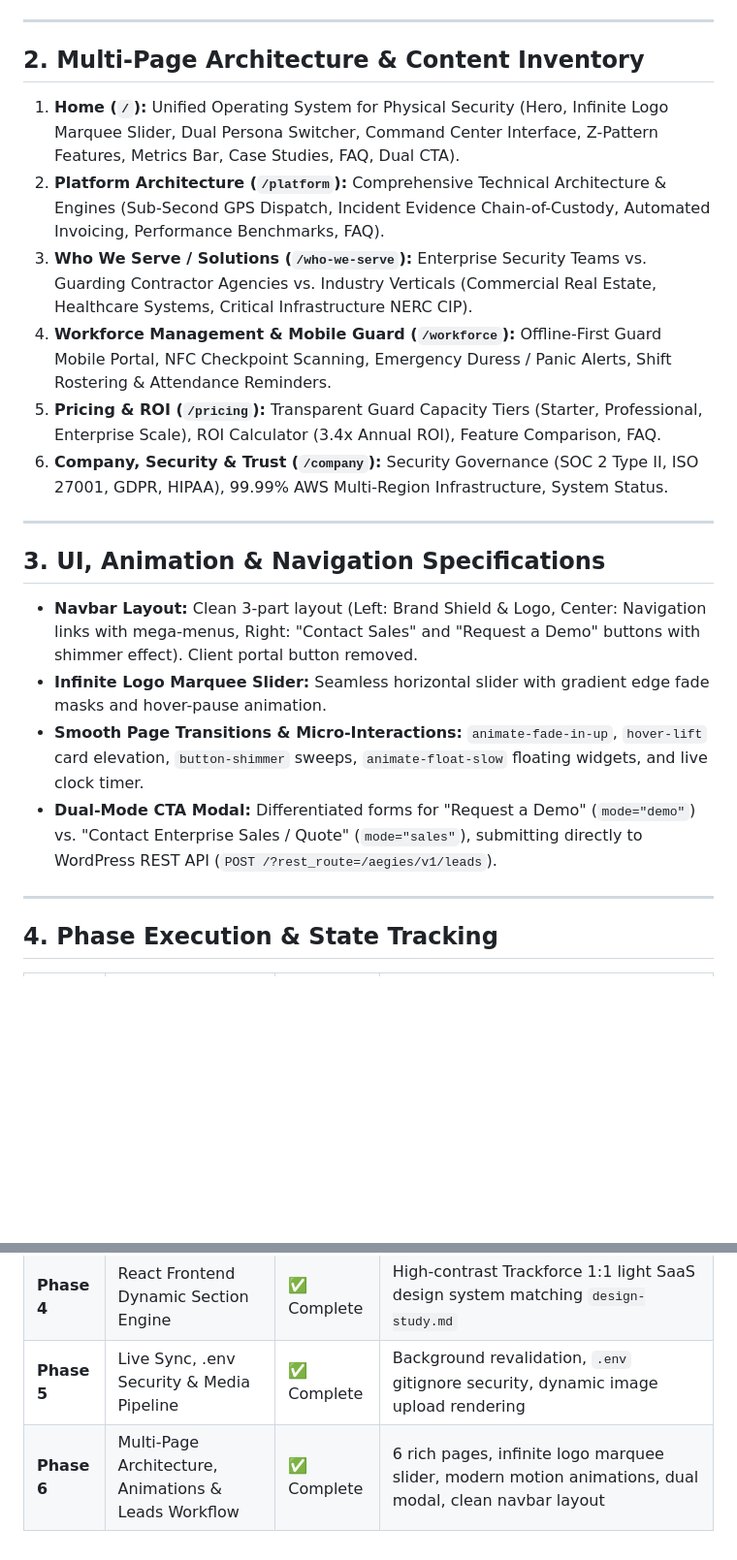
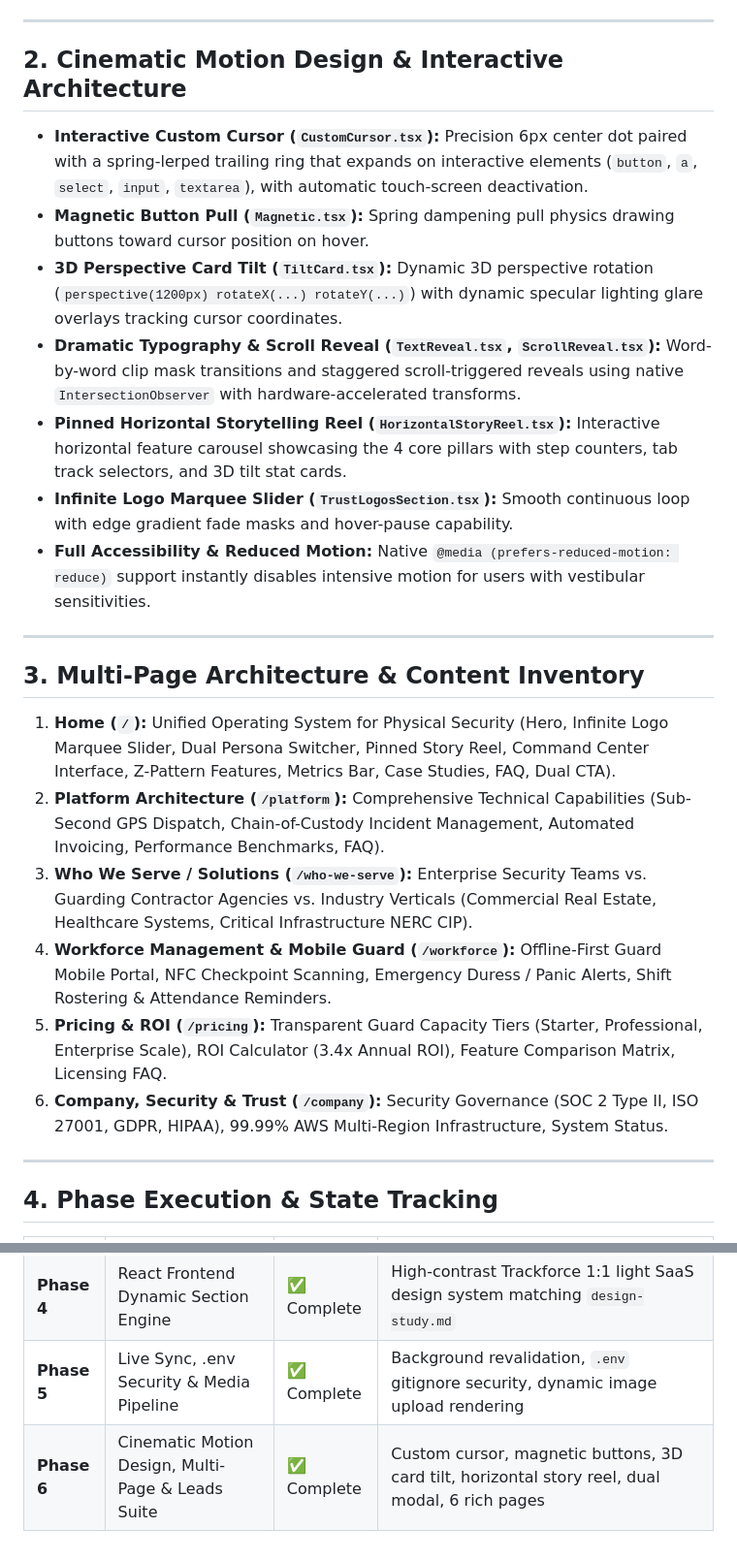
Before and after one commit to jaysuthar064/aegieslead, a Markdown page: documents/memory.md, 2 parts joined by grey strips. Shown at 97% size. GitHub-like rendering; blank space fills up the shorter version.

Commit message:
docs: update memory log with complete cinematic motion design suite specifications

```diff
--- a/documents/memory.md
+++ b/documents/memory.md
@@ -28,23 +28,26 @@
 
 ---
 
-## 2. Multi-Page Architecture & Content Inventory
+## 2. Cinematic Motion Design & Interactive Architecture
 
-1. **Home (`/`):** Unified Operating System for Physical Security (Hero, Infinite Logo Marquee Slider, Dual Persona Switcher, Command Center Interface, Z-Pattern Features, Metrics Bar, Case Studies, FAQ, Dual CTA).
-2. **Platform Architecture (`/platform`):** Comprehensive Technical Architecture & Engines (Sub-Second GPS Dispatch, Incident Evidence Chain-of-Custody, Automated Invoicing, Performance Benchmarks, FAQ).
-3. **Who We Serve / Solutions (`/who-we-serve`):** Enterprise Security Teams vs. Guarding Contractor Agencies vs. Industry Verticals (Commercial Real Estate, Healthcare Systems, Critical Infrastructure NERC CIP).
-4. **Workforce Management & Mobile Guard (`/workforce`):** Offline-First Guard Mobile Portal, NFC Checkpoint Scanning, Emergency Duress / Panic Alerts, Shift Rostering & Attendance Reminders.
-5. **Pricing & ROI (`/pricing`):** Transparent Guard Capacity Tiers (Starter, Professional, Enterprise Scale), ROI Calculator (3.4x Annual ROI), Feature Comparison, FAQ.
-6. **Company, Security & Trust (`/company`):** Security Governance (SOC 2 Type II, ISO 27001, GDPR, HIPAA), 99.99% AWS Multi-Region Infrastructure, System Status.
+* **Interactive Custom Cursor (`CustomCursor.tsx`):** Precision 6px center dot paired with a spring-lerped trailing ring that expands on interactive elements (`button`, `a`, `select`, `input`, `textarea`), with automatic touch-screen deactivation.
+* **Magnetic Button Pull (`Magnetic.tsx`):** Spring dampening pull physics drawing buttons toward cursor position on hover.
+* **3D Perspective Card Tilt (`TiltCard.tsx`):** Dynamic 3D perspective rotation (`perspective(1200px) rotateX(...) rotateY(...)`) with dynamic specular lighting glare overlays tracking cursor coordinates.
+* **Dramatic Typography & Scroll Reveal (`TextReveal.tsx`, `ScrollReveal.tsx`):** Word-by-word clip mask transitions and staggered scroll-triggered reveals using native `IntersectionObserver` with hardware-accelerated transforms.
+* **Pinned Horizontal Storytelling Reel (`HorizontalStoryReel.tsx`):** Interactive horizontal feature carousel showcasing the 4 core pillars with step counters, tab track selectors, and 3D tilt stat cards.
+* **Infinite Logo Marquee Slider (`TrustLogosSection.tsx`):** Smooth continuous loop with edge gradient fade masks and hover-pause capability.
+* **Full Accessibility & Reduced Motion:** Native `@media (prefers-reduced-motion: reduce)` support instantly disables intensive motion for users with vestibular sensitivities.
 
 ---
 
-## 3. UI, Animation & Navigation Specifications
+## 3. Multi-Page Architecture & Content Inventory
 
-* **Navbar Layout:** Clean 3-part layout (Left: Brand Shield & Logo, Center: Navigation links with mega-menus, Right: "Contact Sales" and "Request a Demo" buttons with shimmer effect). Client portal button removed.
-* **Infinite Logo Marquee Slider:** Seamless horizontal slider with gradient edge fade masks and hover-pause animation.
-* **Smooth Page Transitions & Micro-Interactions:** `animate-fade-in-up`, `hover-lift` card elevation, `button-shimmer` sweeps, `animate-float-slow` floating widgets, and live clock timer.
-* **Dual-Mode CTA Modal:** Differentiated forms for "Request a Demo" (`mode="demo"`) vs. "Contact Enterprise Sales / Quote" (`mode="sales"`), submitting directly to WordPress REST API (`POST /?rest_route=/aegies/v1/leads`).
+1. **Home (`/`):** Unified Operating System for Physical Security (Hero, Infinite Logo Marquee Slider, Dual Persona Switcher, Pinned Story Reel, Command Center Interface, Z-Pattern Features, Metrics Bar, Case Studies, FAQ, Dual CTA).
+2. **Platform Architecture (`/platform`):** Comprehensive Technical Capabilities (Sub-Second GPS Dispatch, Chain-of-Custody Incident Management, Automated Invoicing, Performance Benchmarks, FAQ).
+3. **Who We Serve / Solutions (`/who-we-serve`):** Enterprise Security Teams vs. Guarding Contractor Agencies vs. Industry Verticals (Commercial Real Estate, Healthcare Systems, Critical Infrastructure NERC CIP).
+4. **Workforce Management & Mobile Guard (`/workforce`):** Offline-First Guard Mobile Portal, NFC Checkpoint Scanning, Emergency Duress / Panic Alerts, Shift Rostering & Attendance Reminders.
+5. **Pricing & ROI (`/pricing`):** Transparent Guard Capacity Tiers (Starter, Professional, Enterprise Scale), ROI Calculator (3.4x Annual ROI), Feature Comparison Matrix, Licensing FAQ.
+6. **Company, Security & Trust (`/company`):** Security Governance (SOC 2 Type II, ISO 27001, GDPR, HIPAA), 99.99% AWS Multi-Region Infrastructure, System Status.
 
 ---
 
@@ -57,4 +60,4 @@
 | **Phase 3** | High-Performance REST API & Open CORS Layer | ✅ Complete | Endpoints `/global`, `/pages`, `/page/{slug}`, `/leads`, 100% open CORS in `.htaccess` and `mu-plugins` |
 | **Phase 4** | React Frontend Dynamic Section Engine | ✅ Complete | High-contrast Trackforce 1:1 light SaaS design system matching `design-study.md` |
 | **Phase 5** | Live Sync, .env Security & Media Pipeline | ✅ Complete | Background revalidation, `.env` gitignore security, dynamic image upload rendering |
-| **Phase 6** | Multi-Page Architecture, Animations & Leads Workflow | ✅ Complete | 6 rich pages, infinite logo marquee slider, modern motion animations, dual modal, clean navbar layout |
+| **Phase 6** | Cinematic Motion Design, Multi-Page & Leads Suite | ✅ Complete | Custom cursor, magnetic buttons, 3D card tilt, horizontal story reel, dual modal, 6 rich pages |
```
